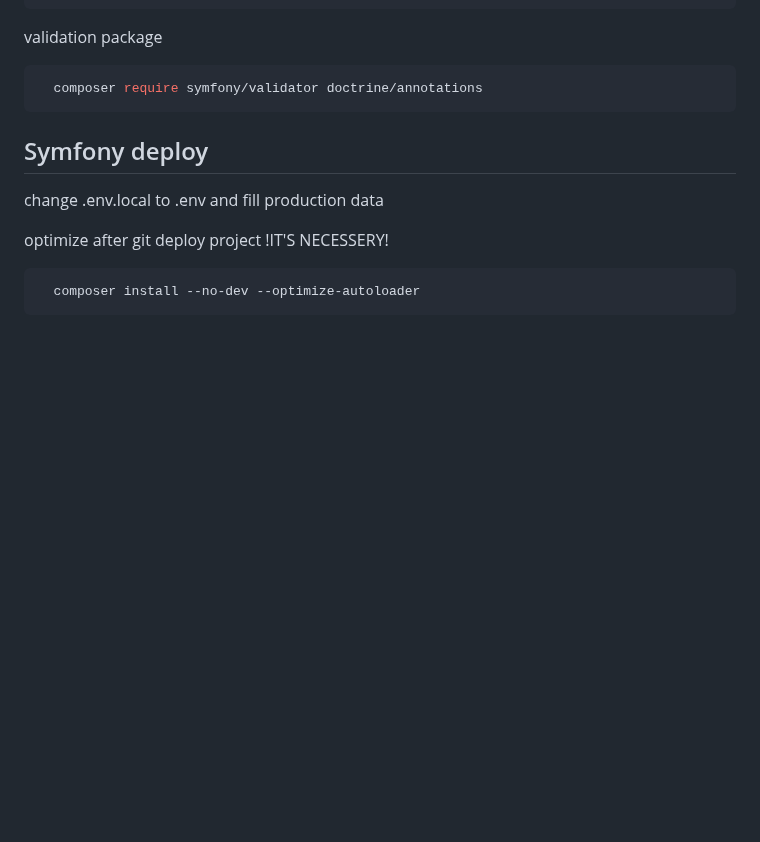
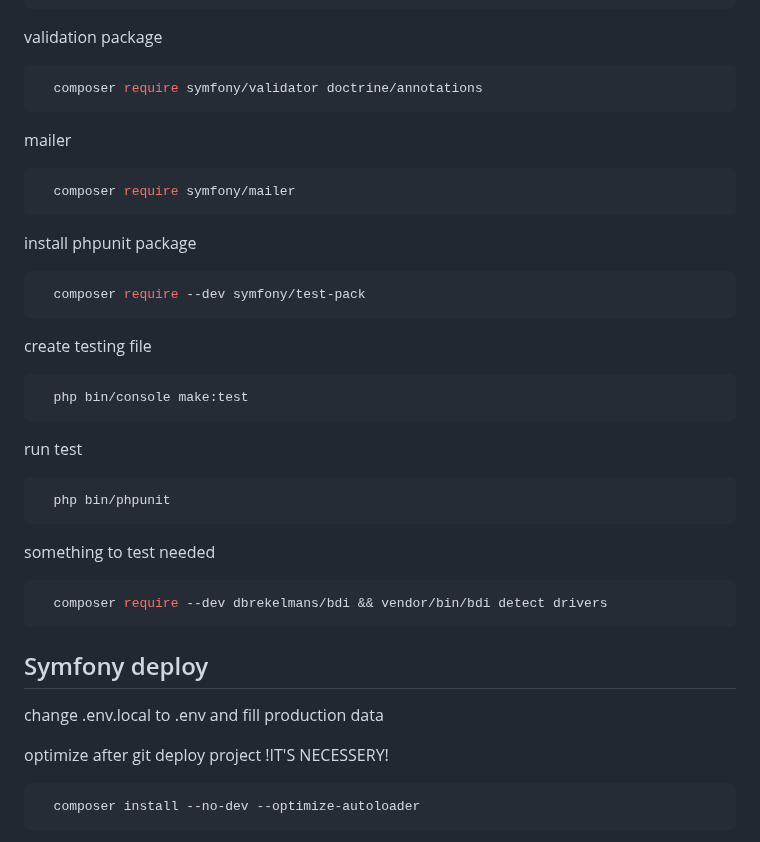
Before and after one commit to DawidPlociennikDev/Symfony-Web-Development, a Markdown page: README.md, the part around the change. Rendered like a GitHub page; blank space fills up the shorter version.

````diff
--- a/README.md
+++ b/README.md
@@ -217,7 +217,30 @@ validation package
   composer require symfony/validator doctrine/annotations
 ```
 
+mailer
+```bash
+  composer require symfony/mailer
+```
 
+install phpunit package
+```bash
+  composer require --dev symfony/test-pack
+```
+
+create testing file
+```bash
+  php bin/console make:test
+```
+
+run test
+```bash
+  php bin/phpunit
+```
+
+something to test needed
+```bash
+  composer require --dev dbrekelmans/bdi && vendor/bin/bdi detect drivers
+```
 
 
 ## Symfony deploy
````
